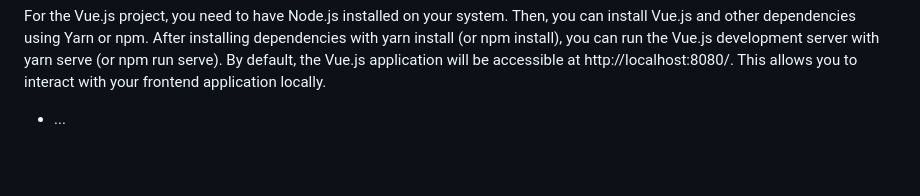
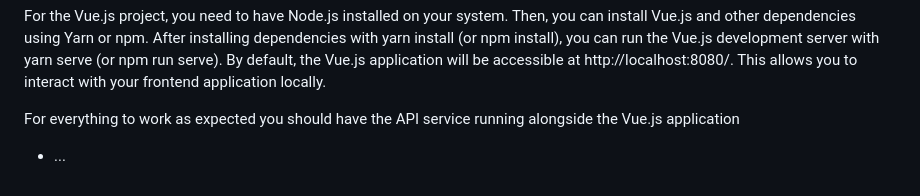
Before and after one commit to CarlMau/miniblog_api, a Markdown page: README.md, the part around the change. Rendered like a GitHub page; blank space fills up the shorter version.

Commit message:
Final_info

```diff
--- a/README.md
+++ b/README.md
@@ -38,6 +38,6 @@ All the routes are straightforward and clearly defined within your Rails applica
 
 For the Vue.js project, you need to have Node.js installed on your system. Then, you can install Vue.js and other dependencies using Yarn or npm. After installing dependencies with yarn install (or npm install), you can run the Vue.js development server with yarn serve (or npm run serve). By default, the Vue.js application will be accessible at http://localhost:8080/. This allows you to interact with your frontend application locally.
 
-
+For everything to work as expected you should have the API service running alongside the Vue.js application
 
 * ...
```
